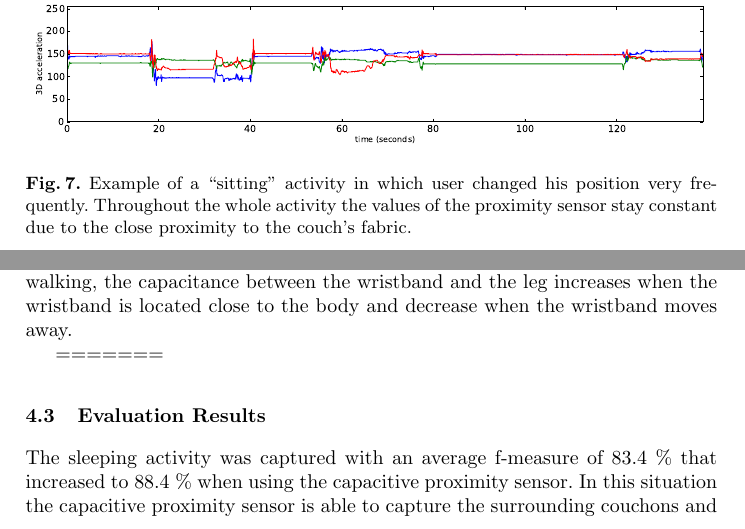
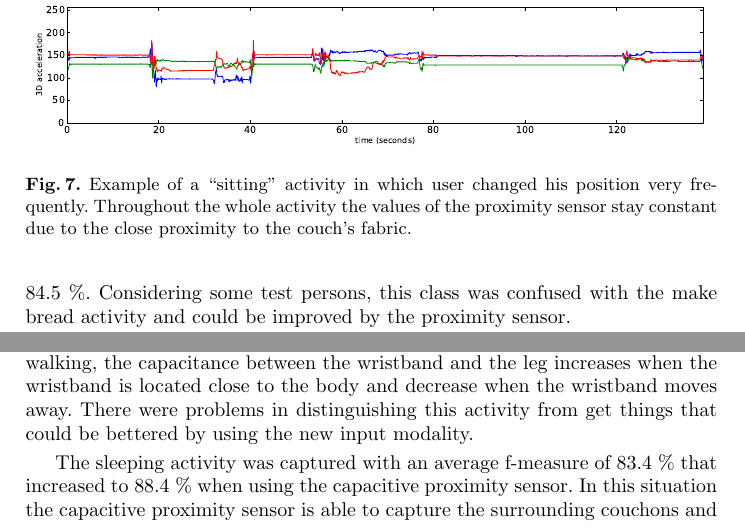
Before and after one commit to tobiasgp/AmI-2012, a LaTeX paper (Paper/Paper.tex): two parts of pages 8 and 11 of 15 before the commit and two parts of pages 9 and 10 of 15 after it, joined at a grey line, cut so that both start at the same text. Compiled offline with pdfLaTeX.

Commit message:
paper tex

```diff
--- a/Paper/Paper.tex
+++ b/Paper/Paper.tex
@@ -187,7 +187,9 @@ The opening door activity has very poor recongition rates without the including
 
 After closing the door, the test persons were supposed to sit down on the couch. It turned out that there are great variations of the sitting posture and the corresponding hand positions. Many users tapped with their fingers or hands while sitting, and changed their sitting positions very frequently as shown in Figure \ref{fig:eugen_2}. In this case, it is obvious that the data from the acceleration sensor is very difficult to interprete as there are numerous changes in the axial orientation of the sensor. However, the capacitive proximity sensor is able to indicate when a hand is placed on the surface of the couch. Especially for this test person, the f-measure increased from 27.4 \% to 66.7 \%, while the average f-measure improved from 68.1 \% to 77.6 \%.
 
-In the following, the test persons were supposed to lay down on the couch. Again, there were great variations in performing this activity between all participants. For example, some of them crossed their hands under their head. For that class, the average f-measure could only be increased by 2.4 \%, from 82.1 to 84.5 \%. The participants were also asked to put food and dishes from a shelf and a locker on a table. The capacitive proximity sensor captured the proximity to the shelf and to the table. The overall f-measure for this activity is quite low, but improved by 6.7 \% from 50.4 \% to 57.1\%.
+In the following, the test persons were supposed to lay down on the couch. Again, there were great variations in performing this activity between all participants. For example, some of them crossed their hands under their head. For that class, the average f-measure could only be increased by 2.4 \%, from 82.1 to 84.5 \%. Considering some test persons, this class was confused with the make bread activity and could be improved by the proximity sensor.
+
+The participants were also asked to put food and dishes from a shelf and a locker on a table. The capacitive proximity sensor captured the proximity to the shelf and to the table. The overall f-measure for this activity is rather low, but improved by 6.7 \% from 50.4 \% to 57.1\%. Reasons???
 
 \begin{figure}[htpb]
 	\centering
@@ -223,7 +225,7 @@ The activity drinking water is depicted in Figure \ref{fig:eugen_7}. The partici
 	\label{fig:marko_8}
 \end{figure}
 
-Regarding the walking activity one can identify periodic changes in the acceleration as well as in the measured capacitance, illustrated in Figure \ref{fig:marko_8}. While walking, the capacitance between the wristband and the leg increases when the wristband is located close to the body and decrease when the wristband moves away.
+Regarding the walking activity one can identify periodic changes in the acceleration as well as in the measured capacitance, illustrated in Figure \ref{fig:marko_8}. While walking, the capacitance between the wristband and the leg increases when the wristband is located close to the body and decrease when the wristband moves away. There were problems in distinguishing this activity from get things that could be bettered by using the new input modality.
 
 \begin{figure}[htbp]
 	\centering
@@ -231,9 +233,6 @@ Regarding the walking activity one can identify periodic changes in the accelera
 	\caption{During the sleeping activity the data from both sensors remains constant. One draw conclusions about the coverage of the arm with either couchons, blankets or the proximity to the mattress.}
 	\label{fig:eugen_9}
 \end{figure}
-=======
-\subsection{Evaluation Results}
-\label{sect:evaluation}
 
 The sleeping activity was captured with an average f-measure of 83.4 \% that increased to 88.4 \% when using the capacitive proximity sensor. In this situation the capacitive proximity sensor is able to capture the surrounding couchons and blankets. The accelerometer data and the proximity data is very constant during that activity.
 
```
Also changed, not shown: Paper/Images/schematic.pdf, Paper/Paper.tex (8 more changed lines).
